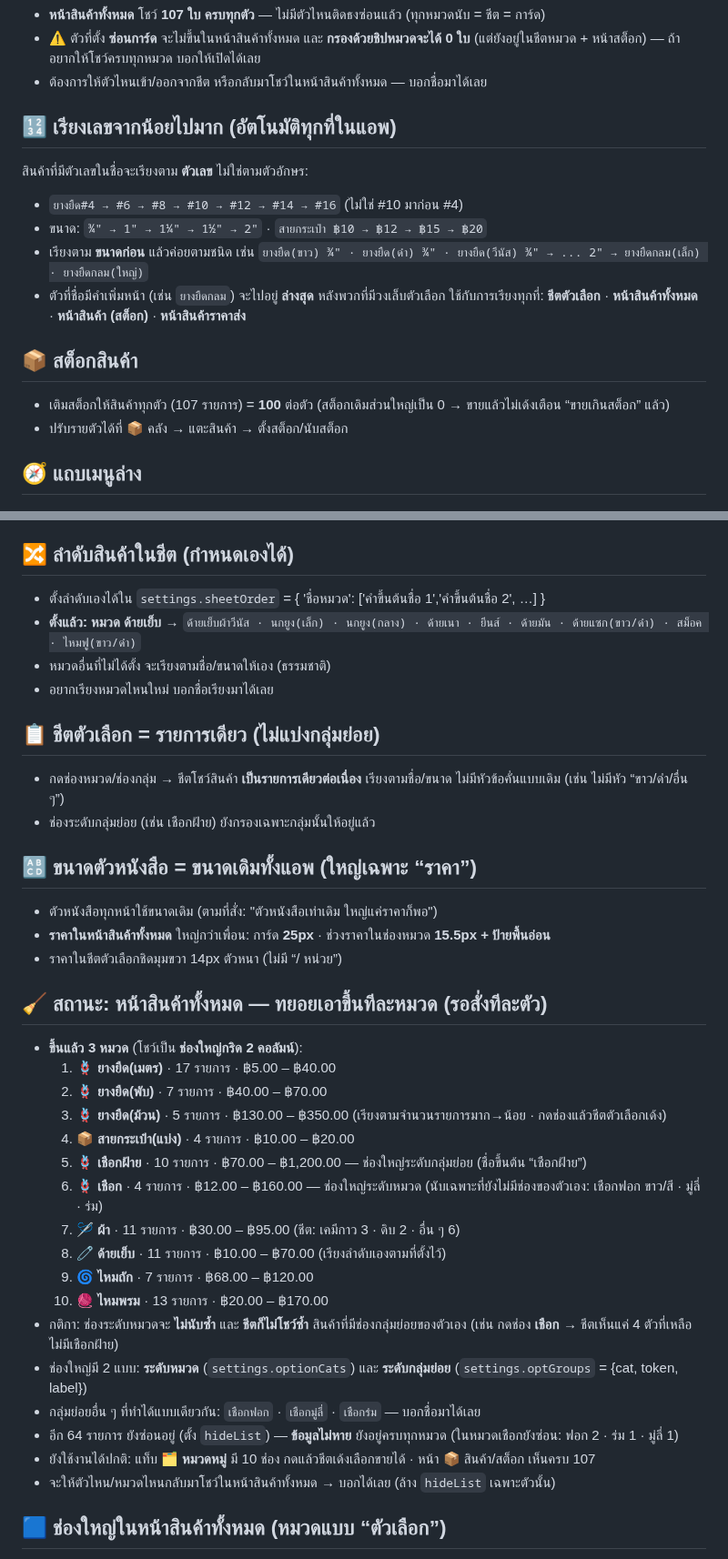
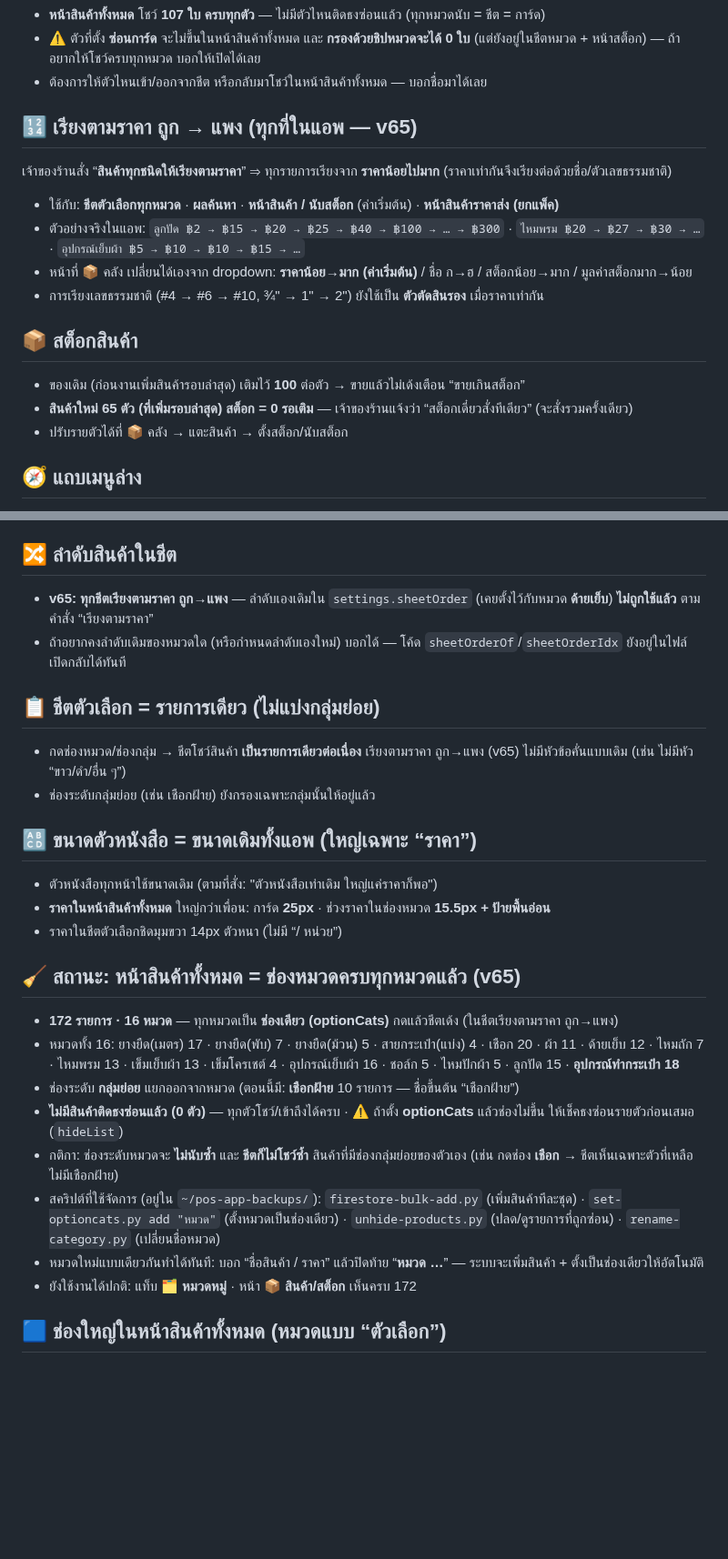
Before and after one commit to pimpichayapk-crypto/pos-app, a Markdown page: คู่มือใช้งาน.md, 2 parts joined by grey strips. Shown at 91% size. Rendered like a GitHub page; blank space fills up the shorter version.

Commit message:
docs: อัปเดตคู่มือใช้งาน.md ตาม v65 (เรียงตามราคา · สถานะ 172 รายการ/16 หมวด · สคริปต์จัดการ)

```diff
--- a/คู่มือใช้งาน.md
+++ b/คู่มือใช้งาน.md
@@ -104,16 +104,16 @@
 - ⚠️ ตัวที่ตั้ง **ซ่อนการ์ด** จะไม่ขึ้นในหน้าสินค้าทั้งหมด และ **กรองด้วยชิปหมวดจะได้ 0 ใบ** (แต่ยังอยู่ในชีตหมวด + หน้าสต็อก) — ถ้าอยากให้โชว์ครบทุกหมวด บอกให้เปิดได้เลย
 - ต้องการให้ตัวไหนเข้า/ออกจากชีต หรือกลับมาโชว์ในหน้าสินค้าทั้งหมด — บอกชื่อมาได้เลย
 
-## 🔢 เรียงเลขจากน้อยไปมาก (อัตโนมัติทุกที่ในแอพ)
-สินค้าที่มีตัวเลขในชื่อจะเรียงตาม **ตัวเลข** ไม่ใช่ตามตัวอักษร:
-- `ยางยืด#4 → #6 → #8 → #10 → #12 → #14 → #16` (ไม่ใช่ #10 มาก่อน #4)
-- ขนาด: `¾" → 1" → 1¼" → 1½" → 2"` · `สายกระเป๋า ฿10 → ฿12 → ฿15 → ฿20`
-- เรียงตาม **ขนาดก่อน** แล้วค่อยตามชนิด เช่น `ยางยืด(ขาว) ¾" · ยางยืด(ดำ) ¾" · ยางยืด(วีนัส) ¾" → ... 2" → ยางยืดกลม(เล็ก) · ยางยืดกลม(ใหญ่)`
-- ตัวที่ชื่อมีคำเพิ่มหน้า (เช่น `ยางยืดกลม`) จะไปอยู่ **ล่างสุด** หลังพวกที่มีวงเล็บตัวเลือก
-ใช้กับการเรียงทุกที่: **ชีตตัวเลือก** · **หน้าสินค้าทั้งหมด** · **หน้าสินค้า (สต็อก)** · **หน้าสินค้าราคาส่ง**
+## 🔢 เรียงตามราคา ถูก → แพง (ทุกที่ในแอพ — v65)
+เจ้าของร้านสั่ง “**สินค้าทุกชนิดให้เรียงตามราคา**” ⇒ ทุกรายการเรียงจาก **ราคาน้อยไปมาก** (ราคาเท่ากันจึงเรียงต่อด้วยชื่อ/ตัวเลขธรรมชาติ)
+- ใช้กับ: **ชีตตัวเลือกทุกหมวด** · **ผลค้นหา** · **หน้าสินค้า / นับสต็อก** (ค่าเริ่มต้น) · **หน้าสินค้าราคาส่ง (ยกแพ็ค)**
+- ตัวอย่างจริงในแอพ: `ลูกปัด ฿2 → ฿15 → ฿20 → ฿25 → ฿40 → ฿100 → … → ฿300` · `ไหมพรม ฿20 → ฿27 → ฿30 → …` · `อุปกรณ์เย็บผ้า ฿5 → ฿10 → ฿10 → ฿15 → …`
+- หน้าที่ 📦 คลัง เปลี่ยนได้เองจาก dropdown: **ราคาน้อย→มาก (ค่าเริ่มต้น)** / ชื่อ ก→ฮ / สต็อกน้อย→มาก / มูลค่าสต็อกมาก→น้อย
+- การเรียงเลขธรรมชาติ (#4 → #6 → #10, ¾" → 1" → 2") ยังใช้เป็น **ตัวตัดสินรอง** เมื่อราคาเท่ากัน
 
 ## 📦 สต็อกสินค้า
-- เติมสต็อกให้สินค้าทุกตัว (107 รายการ) = **100** ต่อตัว (สต็อกเดิมส่วนใหญ่เป็น 0 → ขายแล้วไม่เด้งเตือน “ขายเกินสต็อก” แล้ว)
+- ของเดิม (ก่อนงานเพิ่มสินค้ารอบล่าสุด) เติมไว้ **100** ต่อตัว → ขายแล้วไม่เด้งเตือน “ขายเกินสต็อก”
+- **สินค้าใหม่ 65 ตัว (ที่เพิ่มรอบล่าสุด) สต็อก = 0 รอเติม** — เจ้าของร้านแจ้งว่า “สต็อกเดี๋ยวสั่งทีเดียว” (จะสั่งรวมครั้งเดียว)
 - ปรับรายตัวได้ที่ 📦 คลัง → แตะสินค้า → ตั้งสต็อก/นับสต็อก
 
 ## 🧭 แถบเมนูล่าง
@@ -137,14 +137,12 @@
 - หัวชีต 17px · ปุ่ม/ส่วนอื่น = ขนาดเดิม
 - หน้าอื่น (ราคาส่ง 📦 สต็อก · ตะกร้า · ใบเสร็จ) ยังโชว์ราคาตามปกติ
 
-## 🔀 ลำดับสินค้าในชีต (กำหนดเองได้)
-- ตั้งลำดับเองได้ใน `settings.sheetOrder` = { 'ชื่อหมวด': ['คำขึ้นต้นชื่อ 1','คำขึ้นต้นชื่อ 2', …] }
-- **ตั้งแล้ว: หมวด ด้ายเย็บ** → `ด้ายเย็บผ้าวีนัส · นกยูง(เล็ก) · นกยูง(กลาง) · ด้ายเนา · ยีนส์ · ด้ายมัน · ด้ายแซก(ขาว/ดำ) · สม็อค · ไหมฟู(ขาว/ดำ)`
-- หมวดอื่นที่ไม่ได้ตั้ง จะเรียงตามชื่อ/ขนาดให้เอง (ธรรมชาติ)
-- อยากเรียงหมวดไหนใหม่ บอกชื่อเรียงมาได้เลย
+## 🔀 ลำดับสินค้าในชีต
+- **v65: ทุกชีตเรียงตามราคา ถูก→แพง** — ลำดับเองเดิมใน `settings.sheetOrder` (เคยตั้งไว้กับหมวด **ด้ายเย็บ**) **ไม่ถูกใช้แล้ว** ตามคำสั่ง “เรียงตามราคา”
+- ถ้าอยากคงลำดับเดิมของหมวดใด (หรือกำหนดลำดับเองใหม่) บอกได้ — โค้ด `sheetOrderOf`/`sheetOrderIdx` ยังอยู่ในไฟล์ เปิดกลับได้ทันที
 
 ## 📋 ชีตตัวเลือก = รายการเดียว (ไม่แบ่งกลุ่มย่อย)
-- กดช่องหมวด/ช่องกลุ่ม → ชีตโชว์สินค้า **เป็นรายการเดียวต่อเนื่อง** เรียงตามชื่อ/ขนาด ไม่มีหัวข้อคั่นแบบเดิม (เช่น ไม่มีหัว “ขาว/ดำ/อื่น ๆ”)
+- กดช่องหมวด/ช่องกลุ่ม → ชีตโชว์สินค้า **เป็นรายการเดียวต่อเนื่อง** เรียงตามราคา ถูก→แพง (v65) ไม่มีหัวข้อคั่นแบบเดิม (เช่น ไม่มีหัว “ขาว/ดำ/อื่น ๆ”)
 - ช่องระดับกลุ่มย่อย (เช่น เชือกฝ้าย) ยังกรองเฉพาะกลุ่มนั้นให้อยู่แล้ว
 
 ## 🔠 ขนาดตัวหนังสือ = ขนาดเดิมทั้งแอพ (ใหญ่เฉพาะ “ราคา”)
@@ -152,25 +150,15 @@
 - **ราคาในหน้าสินค้าทั้งหมด** ใหญ่กว่าเพื่อน: การ์ด **25px** · ช่วงราคาในช่องหมวด **15.5px + ป้ายพื้นอ่อน**
 - ราคาในชีตตัวเลือกชิดมุมขวา 14px ตัวหนา (ไม่มี “/ หน่วย”)
 
-## 🧹 สถานะ: หน้าสินค้าทั้งหมด — ทยอยเอาขึ้นทีละหมวด (รอสั่งทีละตัว)
-- **ขึ้นแล้ว 3 หมวด** (โชว์เป็น **ช่องใหญ่กริด 2 คอลัมน์**):
-  1. 🪢 **ยางยืด(เมตร)** · 17 รายการ · ฿5.00 – ฿40.00
-  2. 🪢 **ยางยืด(พับ)** · 7 รายการ · ฿40.00 – ฿70.00
-  3. 🪢 **ยางยืด(ม้วน)** · 5 รายการ · ฿130.00 – ฿350.00
-  (เรียงตามจำนวนรายการมาก→น้อย · กดช่องแล้วชีตตัวเลือกเด้ง)
-  4. 📦 **สายกระเป๋า(แบ่ง)** · 4 รายการ · ฿10.00 – ฿20.00
-  5. 🪢 **เชือกฝ้าย** · 10 รายการ · ฿70.00 – ฿1,200.00 — ช่องใหญ่ระดับกลุ่มย่อย (ชื่อขึ้นต้น “เชือกฝ้าย”)
-  6. 🪢 **เชือก** · 4 รายการ · ฿12.00 – ฿160.00 — ช่องใหญ่ระดับหมวด (นับเฉพาะที่ยังไม่มีช่องของตัวเอง: เชือกฟอก ขาว/สี · มู่ลี่ · ร่ม)
-  7. 🪡 **ผ้า** · 11 รายการ · ฿30.00 – ฿95.00 (ชีต: เคมีกาว 3 · ดิบ 2 · อื่น ๆ 6)
-  8. 🧷 **ด้ายเย็บ** · 11 รายการ · ฿10.00 – ฿70.00 (เรียงลำดับเองตามที่ตั้งไว้)
-  9. 🌀 **ไหมถัก** · 7 รายการ · ฿68.00 – ฿120.00
-  10. 🧶 **ไหมพรม** · 13 รายการ · ฿20.00 – ฿170.00
-- กติกา: ช่องระดับหมวดจะ **ไม่นับซ้ำ** และ **ชีตก็ไม่โชว์ซ้ำ** สินค้าที่มีช่องกลุ่มย่อยของตัวเอง (เช่น กดช่อง **เชือก** → ชีตเห็นแค่ 4 ตัวที่เหลือ ไม่มีเชือกฝ้าย)
-- ช่องใหญ่มี 2 แบบ: **ระดับหมวด** (`settings.optionCats`) และ **ระดับกลุ่มย่อย** (`settings.optGroups` = {cat, token, label})
-- กลุ่มย่อยอื่น ๆ ที่ทำได้แบบเดียวกัน: `เชือกฟอก` · `เชือกมู่ลี่` · `เชือกร่ม` — บอกชื่อมาได้เลย
-- อีก 64 รายการ ยังซ่อนอยู่ (ตั้ง `hideList`) — **ข้อมูลไม่หาย** ยังอยู่ครบทุกหมวด (ในหมวดเชือกยังซ่อน: ฟอก 2 · ร่ม 1 · มู่ลี่ 1)
-- ยังใช้งานได้ปกติ: แท็บ **🗂️ หมวดหมู่** มี 10 ช่อง กดแล้วชีตเด้งเลือกขายได้ · หน้า 📦 สินค้า/สต็อก เห็นครบ 107
-- จะให้ตัวไหน/หมวดไหนกลับมาโชว์ในหน้าสินค้าทั้งหมด → บอกได้เลย (ล้าง `hideList` เฉพาะตัวนั้น)
+## 🧹 สถานะ: หน้าสินค้าทั้งหมด = ช่องหมวดครบทุกหมวดแล้ว (v65)
+- **172 รายการ · 16 หมวด** — ทุกหมวดเป็น **ช่องเดียว (optionCats)** กดแล้วชีตเด้ง (ในชีตเรียงตามราคา ถูก→แพง)
+- หมวดทั้ง 16: ยางยืด(เมตร) 17 · ยางยืด(พับ) 7 · ยางยืด(ม้วน) 5 · สายกระเป๋า(แบ่ง) 4 · เชือก 20 · ผ้า 11 · ด้ายเย็บ 12 · ไหมถัก 7 · ไหมพรม 13 · เข็มเย็บผ้า 13 · เข็มโครเชต์ 4 · อุปกรณ์เย็บผ้า 16 · ชอล์ก 5 · ไหมปักผ้า 5 · ลูกปัด 15 · **อุปกรณ์ทำกระเป๋า 18**
+- ช่องระดับ **กลุ่มย่อย** แยกออกจากหมวด (ตอนนี้มี: **เชือกฝ้าย** 10 รายการ — ชื่อขึ้นต้น “เชือกฝ้าย”)
+- **ไม่มีสินค้าติดธงซ่อนแล้ว (0 ตัว)** — ทุกตัวโชว์/เข้าถึงได้ครบ · ⚠️ ถ้าตั้ง **optionCats** แล้วช่องไม่ขึ้น ให้เช็คธงซ่อนรายตัวก่อนเสมอ (`hideList`)
+- กติกา: ช่องระดับหมวดจะ **ไม่นับซ้ำ** และ **ชีตก็ไม่โชว์ซ้ำ** สินค้าที่มีช่องกลุ่มย่อยของตัวเอง (เช่น กดช่อง **เชือก** → ชีตเห็นเฉพาะตัวที่เหลือ ไม่มีเชือกฝ้าย)
+- สคริปต์ที่ใช้จัดการ (อยู่ใน `~/pos-app-backups/`): `firestore-bulk-add.py` (เพิ่มสินค้าทีละชุด) · `set-optioncats.py add "หมวด"` (ตั้งหมวดเป็นช่องเดียว) · `unhide-products.py` (ปลด/ดูรายการที่ถูกซ่อน) · `rename-category.py` (เปลี่ยนชื่อหมวด)
+- หมวดใหม่แบบเดียวกันทำได้ทันที: บอก “ชื่อสินค้า / ราคา” แล้วปิดท้าย “**หมวด …**” — ระบบจะเพิ่มสินค้า + ตั้งเป็นช่องเดียวให้อัตโนมัติ
+- ยังใช้งานได้ปกติ: แท็บ **🗂️ หมวดหมู่** · หน้า 📦 **สินค้า/สต็อก** เห็นครบ 172
 
 ## 🟦 ช่องใหญ่ในหน้าสินค้าทั้งหมด (หมวดแบบ “ตัวเลือก”)
 - หมวดที่ตั้งเป็น **“ตัวเลือก”** จะไม่โชว์การ์ดรายตัวในหน้าสินค้าทั้งหมด แต่โชว์เป็น **ช่องใหญ่ช่องเดียว** อยู่บนสุด → กดแล้วเด้ง **ชีตตัวเลือก** ให้เลือกสินค้า
```
Also changed, not shown: other parts of คู่มือใช้งาน.md (+1 -1 lines).
